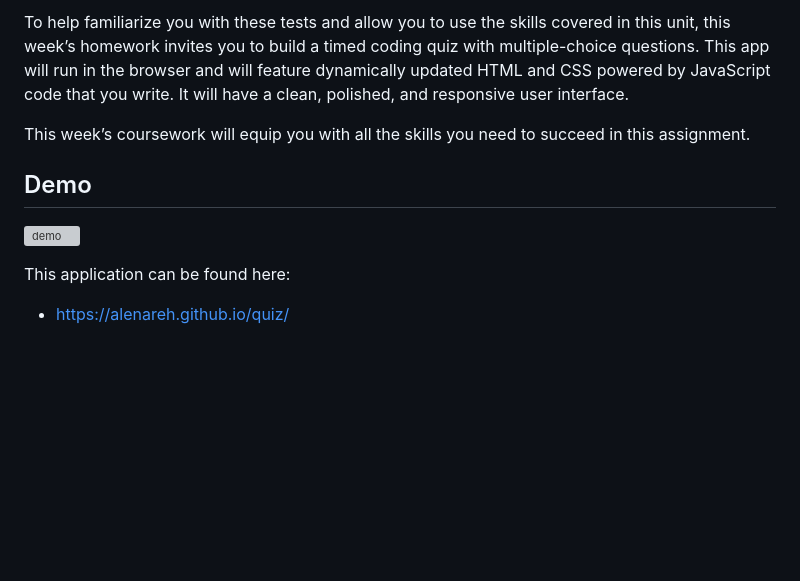
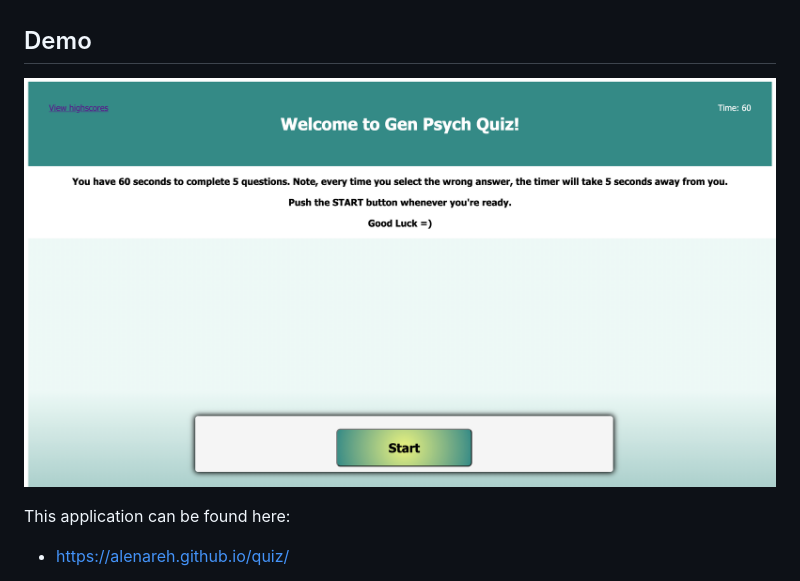
Before and after one commit to AlenaReh/quiz, a Markdown page: README.md, the part around the change printed below. GitHub-like rendering; pictures changed too: assets/images/quiz.demo.png (added); blank space fills up the shorter version; grey boxes are pictures that could not be loaded.

Commit message:
README file is updated

```diff
--- a/README.md
+++ b/README.md
@@ -6,11 +8,8 @@
 
-To help familiarize you with these tests and allow you to use the skills covered in this unit, this week’s homework invites you to build a timed coding quiz with multiple-choice questions. This app will run in the browser and will feature dynamically updated HTML and CSS powered by JavaScript code that you write. It will have a clean, polished, and responsive user interface.
-
-This week’s coursework will equip you with all the skills you need to succeed in this assignment.
 
 ## Demo
 
-![demo](assets/images/demo)
+![demo](assets/images/quiz.demo.png)
 
 This application can be found here:
 * https://alenareh.github.io/quiz/
```
Also changed, not shown: other parts of README.md (+4 -2 lines), 6 other files.
